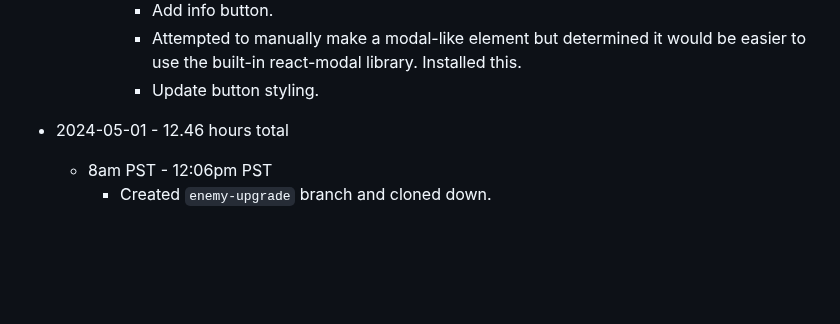
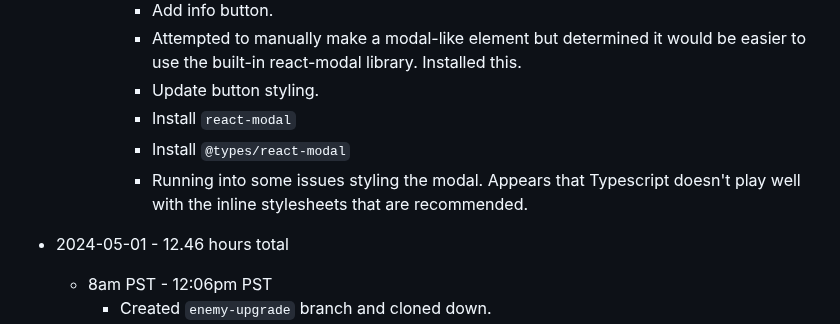
Before and after one commit to mejia-dev/epicodus-capstone-mvp, a Markdown page: Timetracker.md, the part around the change. GitHub-like rendering; blank space fills up the shorter version.

Commit message:
Update Timetracker

```diff
--- a/Timetracker.md
+++ b/Timetracker.md
@@ -46,6 +46,9 @@
       * Add info button.
       * Attempted to manually make a modal-like element but determined it would be easier to use the built-in react-modal library. Installed this.
       * Update button styling.
+      * Install `react-modal`
+      * Install `@types/react-modal`
+      * Running into some issues styling the modal. Appears that Typescript doesn't play well with the inline stylesheets that are recommended.
 
 
 
```
